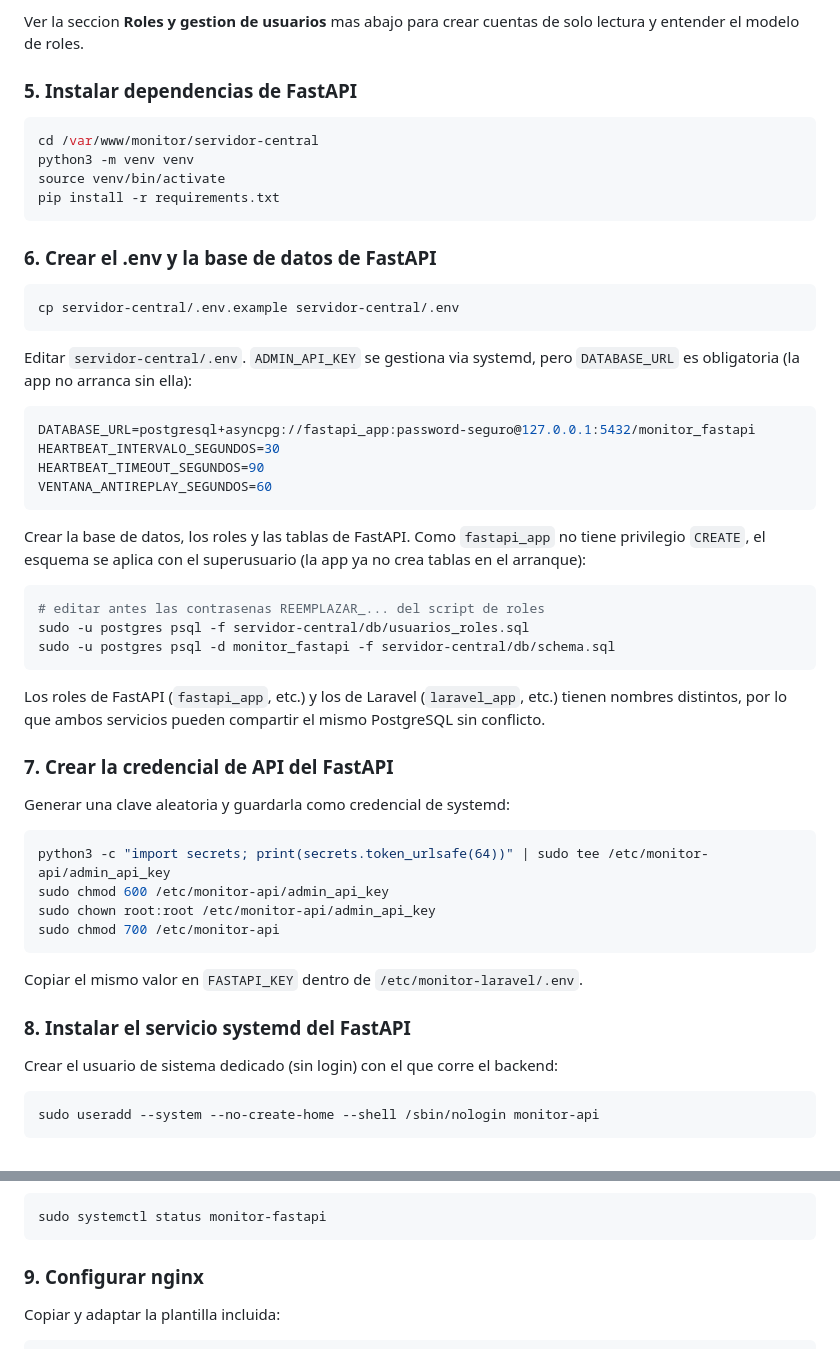
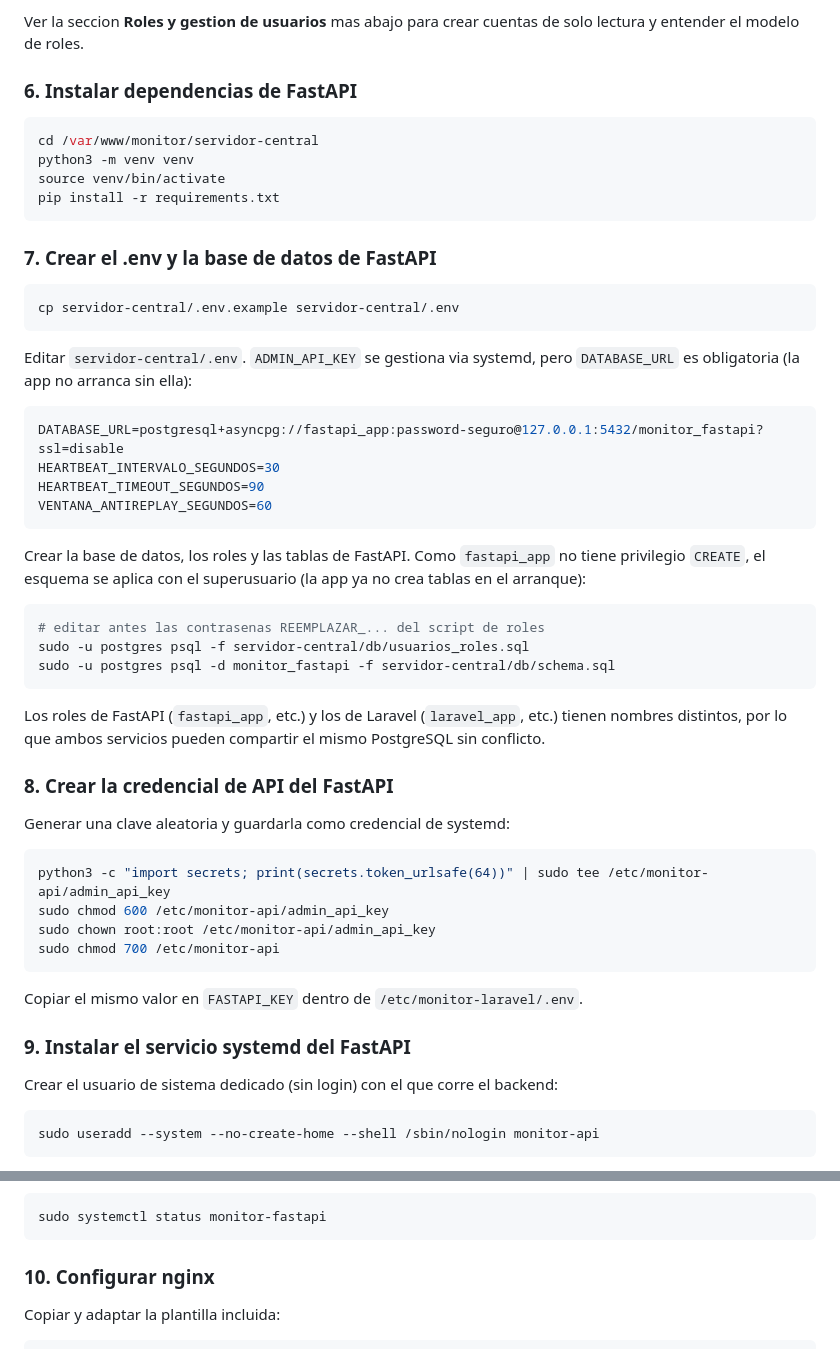
Before and after one commit to Rodrigo-FPS/monitor-servidores, a Markdown page: README.md, 2 parts joined by grey strips. Drawn GitHub-style.

````diff
--- a/README.md
+++ b/README.md
@@ -147,7 +166,7 @@ tabla.
 Ver la seccion **Roles y gestion de usuarios** mas abajo para crear cuentas de solo
 lectura y entender el modelo de roles.
 
-### 5. Instalar dependencias de FastAPI
+### 6. Instalar dependencias de FastAPI
 
 ```bash
 cd /var/www/monitor/servidor-central
@@ -156,7 +175,7 @@ source venv/bin/activate
 pip install -r requirements.txt
 ```
 
-### 6. Crear el .env y la base de datos de FastAPI
+### 7. Crear el .env y la base de datos de FastAPI
 
 ```bash
 cp servidor-central/.env.example servidor-central/.env
@@ -166,7 +185,7 @@ Editar `servidor-central/.env`. `ADMIN_API_KEY` se gestiona via systemd, pero
 `DATABASE_URL` es obligatoria (la app no arranca sin ella):
 
 ```env
-DATABASE_URL=postgresql+asyncpg://fastapi_app:password-seguro@127.0.0.1:5432/monitor_fastapi
+DATABASE_URL=postgresql+asyncpg://fastapi_app:password-seguro@127.0.0.1:5432/monitor_fastapi?ssl=disable
 HEARTBEAT_INTERVALO_SEGUNDOS=30
 HEARTBEAT_TIMEOUT_SEGUNDOS=90
 VENTANA_ANTIREPLAY_SEGUNDOS=60
@@ -186,7 +205,7 @@ Los roles de FastAPI (`fastapi_app`, etc.) y los de Laravel (`laravel_app`, etc.
 tienen nombres distintos, por lo que ambos servicios pueden compartir el mismo
 PostgreSQL sin conflicto.
 
-### 7. Crear la credencial de API del FastAPI
+### 8. Crear la credencial de API del FastAPI
 
 Generar una clave aleatoria y guardarla como credencial de systemd:
 
@@ -199,7 +218,7 @@ sudo chmod 700 /etc/monitor-api
 
 Copiar el mismo valor en `FASTAPI_KEY` dentro de `/etc/monitor-laravel/.env`.
 
-### 8. Instalar el servicio systemd del FastAPI
+### 9. Instalar el servicio systemd del FastAPI
 
 Crear el usuario de sistema dedicado (sin login) con el que corre el backend:
 
@@ -224,7 +243,7 @@ Verificar:
 sudo systemctl status monitor-fastapi
 ```
 
-### 9. Configurar nginx
+### 10. Configurar nginx
 
 Copiar y adaptar la plantilla incluida:
 
````
Also changed, not shown: other parts of README.md (+25 -6 lines).
